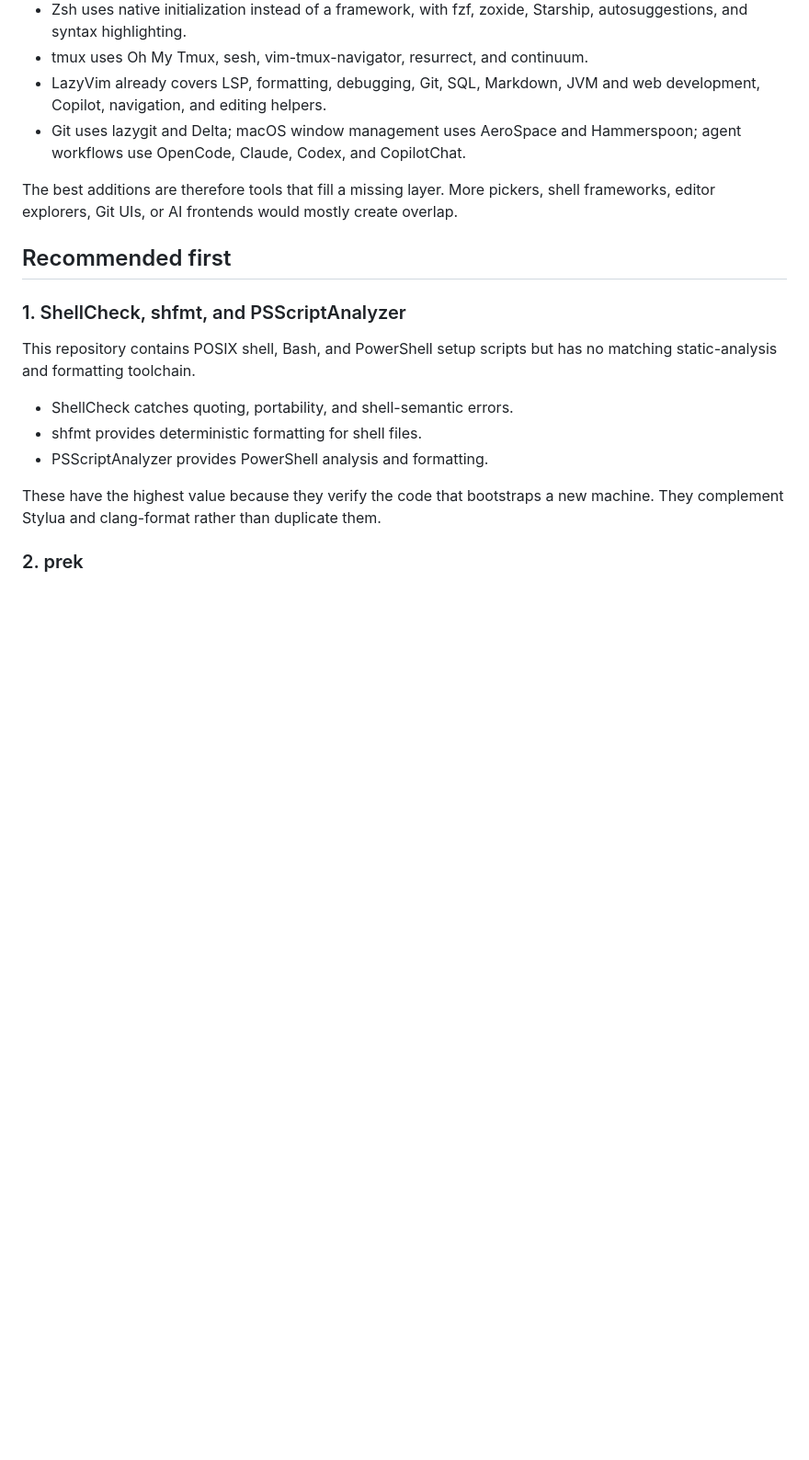
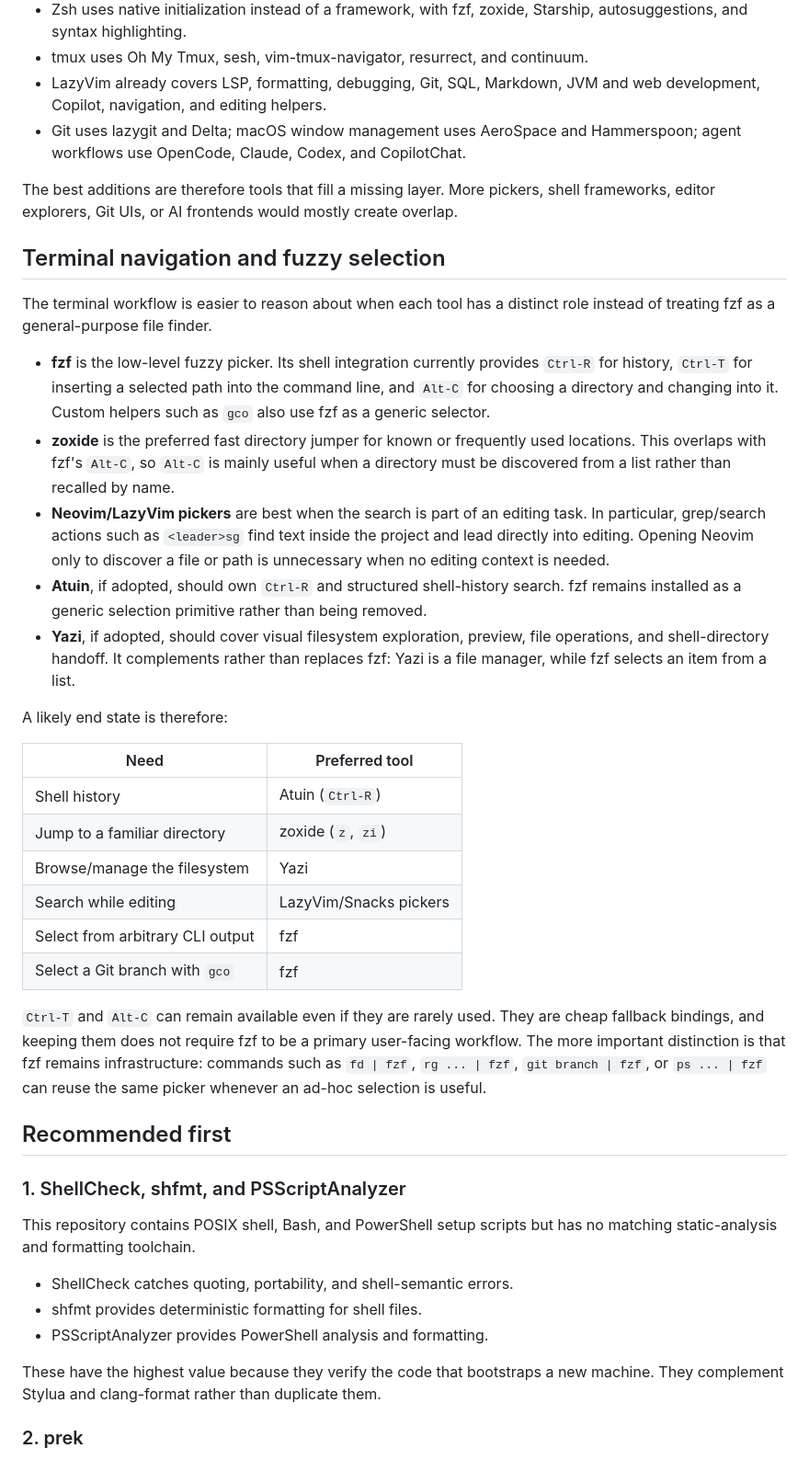
Before and after one commit to clang-engineer/dotfiles, a Markdown page: RECOMMENDATIONS.md, the part around the change. Shown at 92% size. GitHub-like rendering; blank space fills up the shorter version.

Commit message:
docs: clarify terminal navigation tool roles

```diff
--- a/RECOMMENDATIONS.md
+++ b/RECOMMENDATIONS.md
@@ -21,6 +21,47 @@ The configuration already has a strong, deliberately small foundation:
 The best additions are therefore tools that fill a missing layer. More pickers,
 shell frameworks, editor explorers, Git UIs, or AI frontends would mostly create
 overlap.
+
+## Terminal navigation and fuzzy selection
+
+The terminal workflow is easier to reason about when each tool has a distinct
+role instead of treating fzf as a general-purpose file finder.
+
+- **fzf** is the low-level fuzzy picker. Its shell integration currently provides
+  `Ctrl-R` for history, `Ctrl-T` for inserting a selected path into the command
+  line, and `Alt-C` for choosing a directory and changing into it. Custom helpers
+  such as `gco` also use fzf as a generic selector.
+- **zoxide** is the preferred fast directory jumper for known or frequently used
+  locations. This overlaps with fzf's `Alt-C`, so `Alt-C` is mainly useful when a
+  directory must be discovered from a list rather than recalled by name.
+- **Neovim/LazyVim pickers** are best when the search is part of an editing task.
+  In particular, grep/search actions such as `<leader>sg` find text inside the
+  project and lead directly into editing. Opening Neovim only to discover a file
+  or path is unnecessary when no editing context is needed.
+- **Atuin**, if adopted, should own `Ctrl-R` and structured shell-history search.
+  fzf remains installed as a generic selection primitive rather than being
+  removed.
+- **Yazi**, if adopted, should cover visual filesystem exploration, preview,
+  file operations, and shell-directory handoff. It complements rather than
+  replaces fzf: Yazi is a file manager, while fzf selects an item from a list.
+
+A likely end state is therefore:
+
+| Need | Preferred tool |
+|---|---|
+| Shell history | Atuin (`Ctrl-R`) |
+| Jump to a familiar directory | zoxide (`z`, `zi`) |
+| Browse/manage the filesystem | Yazi |
+| Search while editing | LazyVim/Snacks pickers |
+| Select from arbitrary CLI output | fzf |
+| Select a Git branch with `gco` | fzf |
+
+`Ctrl-T` and `Alt-C` can remain available even if they are rarely used. They are
+cheap fallback bindings, and keeping them does not require fzf to be a primary
+user-facing workflow. The more important distinction is that fzf remains
+infrastructure: commands such as `fd | fzf`, `rg ... | fzf`, `git branch | fzf`,
+or `ps ... | fzf` can reuse the same picker whenever an ad-hoc selection is
+useful.
 
 ## Recommended first
 
```
